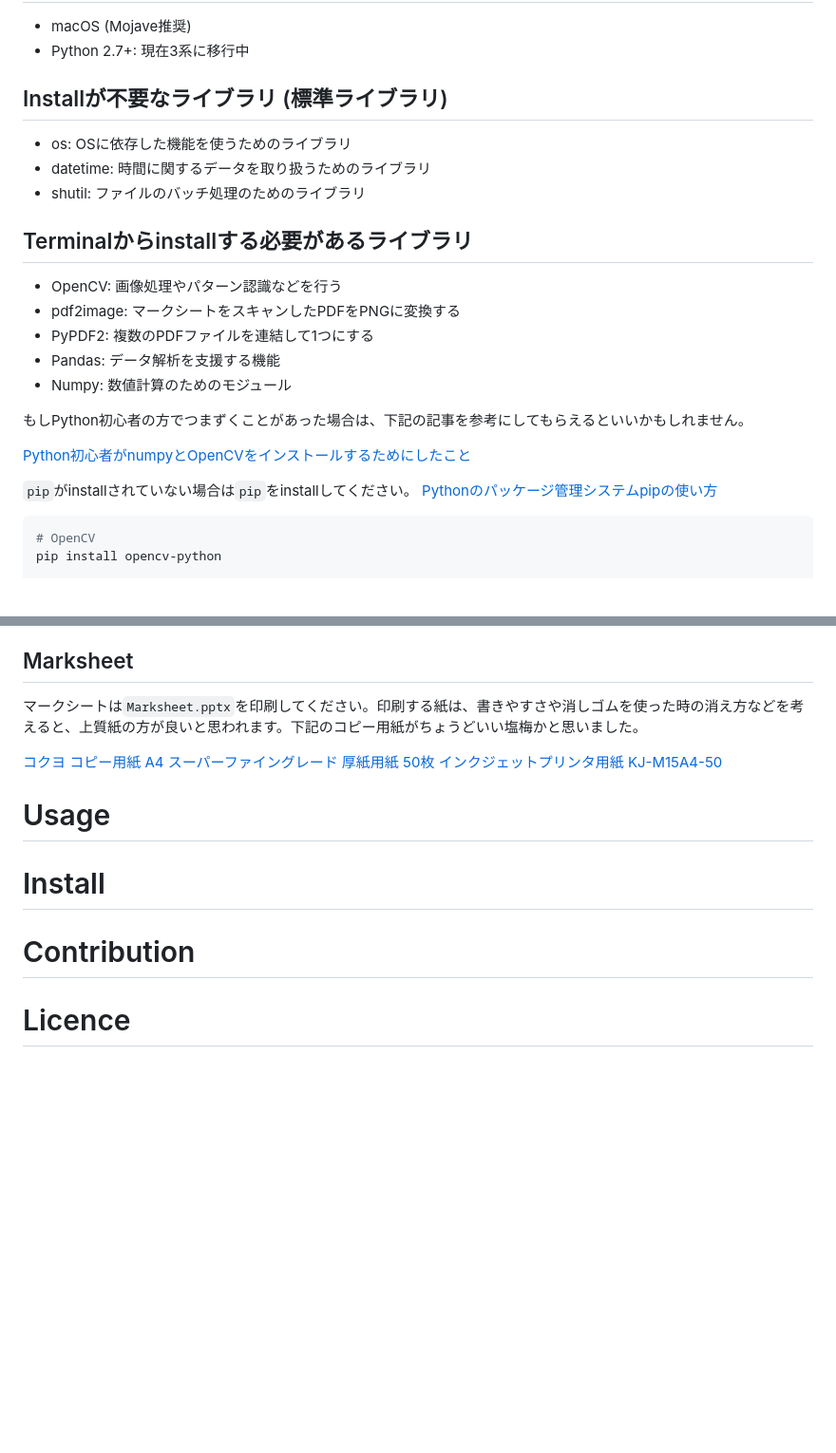
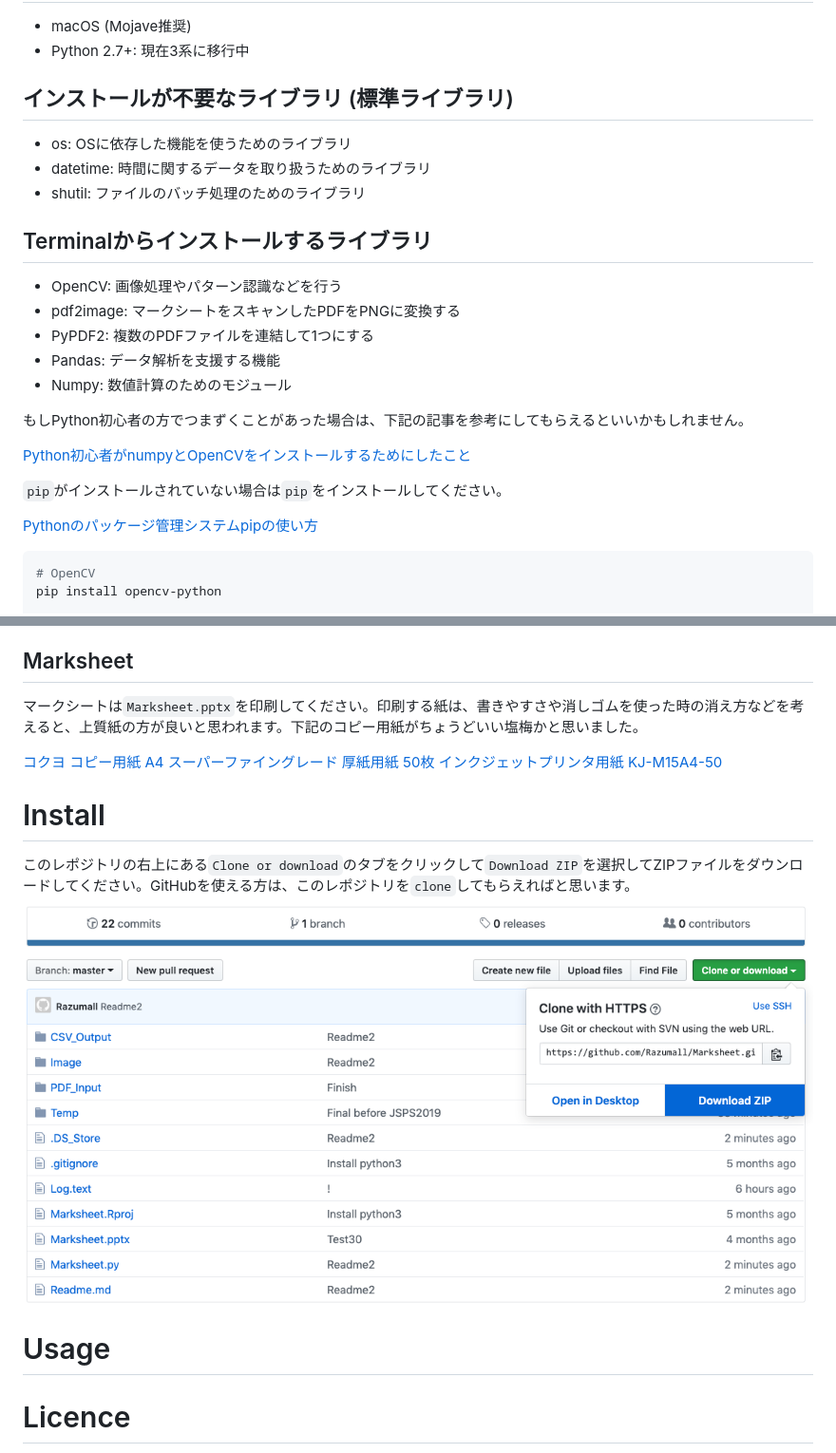
Before and after one commit to shibataryohei/Marksheet, a Markdown page: Readme.md, 2 parts joined by grey strips. Shown: that part at 95% size. Drawn GitHub-style; pictures changed too: Image/Download_ZIP.png (added); blank space fills up the shorter version.

````diff
--- a/Readme.md
+++ b/Readme.md
@@ -9,12 +9,12 @@ Name
 * macOS (Mojave推奨)
 * Python 2.7+: 現在3系に移行中
 
-## Installが不要なライブラリ (標準ライブラリ)
+## インストールが不要なライブラリ (標準ライブラリ)
 * os: OSに依存した機能を使うためのライブラリ
 * datetime: 時間に関するデータを取り扱うためのライブラリ
 * shutil: ファイルのバッチ処理のためのライブラリ
 
-## Terminalからinstallする必要があるライブラリ
+## Terminalからインストールするライブラリ
 * OpenCV: 画像処理やパターン認識などを行う
 * pdf2image: マークシートをスキャンしたPDFをPNGに変換する
 * PyPDF2: 複数のPDFファイルを連結して1つにする
@@ -25,7 +25,8 @@ Name
 
 [Python初心者がnumpyとOpenCVをインストールするためにしたこと](https://www.pediatricsurgery.site/entry/2018/12/24/130442)
 
-`pip`がinstallされていない場合は`pip`をinstallしてください。
+`pip`がインストールされていない場合は`pip`をインストールしてください。
+
 [Pythonのパッケージ管理システムpipの使い方](https://note.nkmk.me/python-pip-usage/)
 
 ```bash
@@ -50,11 +51,12 @@ pip install numpy
 
 [コクヨ コピー用紙 A4 スーパーファイングレード 厚紙用紙 50枚 インクジェットプリンタ用紙 KJ-M15A4-50](https://www.amazon.co.jp/gp/product/B002U48XC6/ref=ppx_yo_dt_b_search_asin_title?ie=UTF8&psc=1)
 
+# Install
+このレポジトリの右上にある`Clone or download`のタブをクリックして`Download ZIP`を選択してZIPファイルをダウンロードしてください。GitHubを使える方は、このレポジトリを`clone`してもらえればと思います。
+![](Image/Download_ZIP.png)
+
 # Usage
 
-# Install
-
-# Contribution
 
 # Licence
 
````
